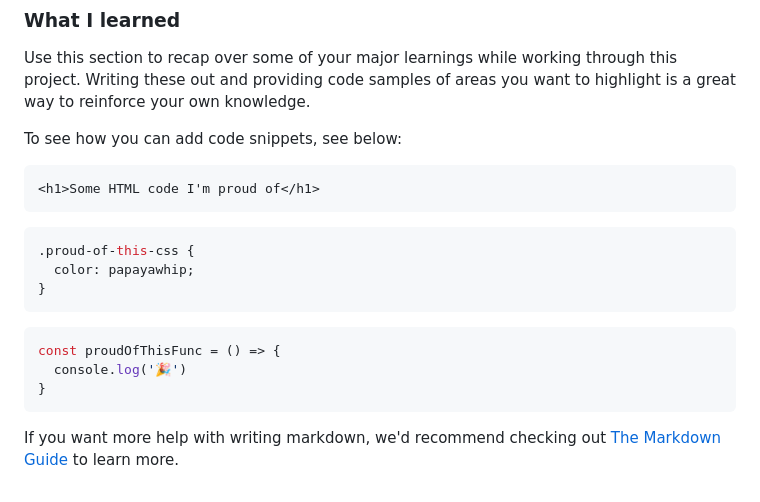
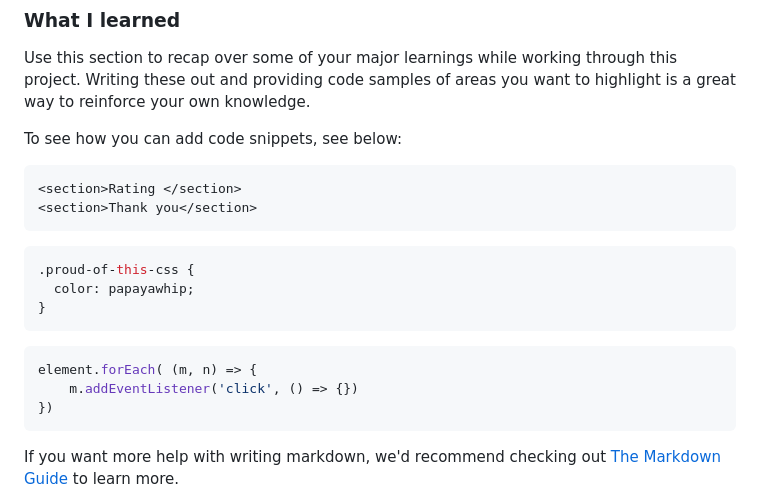
Before and after one commit to Saul-Gustavo/Interactive-rating, a Markdown page: README.md, the part around the change. GitHub-like rendering.

Commit message:
Se modifico el README.md

````diff
--- a/README.md
+++ b/README.md
@@ -68,7 +68,8 @@ Use this section to recap over some of your major learnings while working throug
 To see how you can add code snippets, see below:
 
 ```html
-<h1>Some HTML code I'm proud of</h1>
+<section>Rating </section>
+<section>Thank you</section>
 ```
 ```css
 .proud-of-this-css {
@@ -76,9 +77,9 @@ To see how you can add code snippets, see below:
 }
 ```
 ```js
-const proudOfThisFunc = () => {
-  console.log('🎉')
-}
+element.forEach( (m, n) => {
+    m.addEventListener('click', () => {})
+})
 ```
 
 If you want more help with writing markdown, we'd recommend checking out [The Markdown Guide](https://www.markdownguide.org/) to learn more.
````
